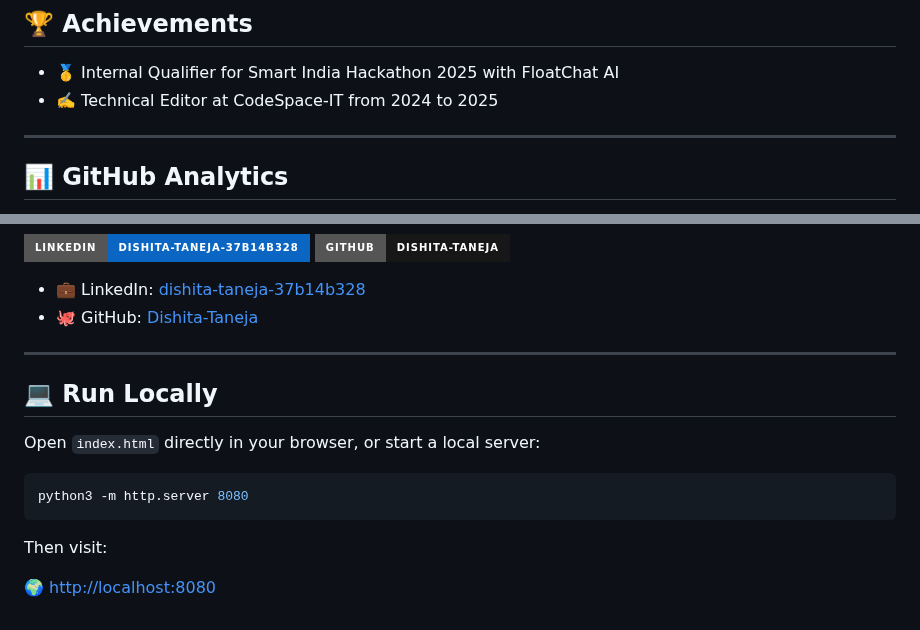
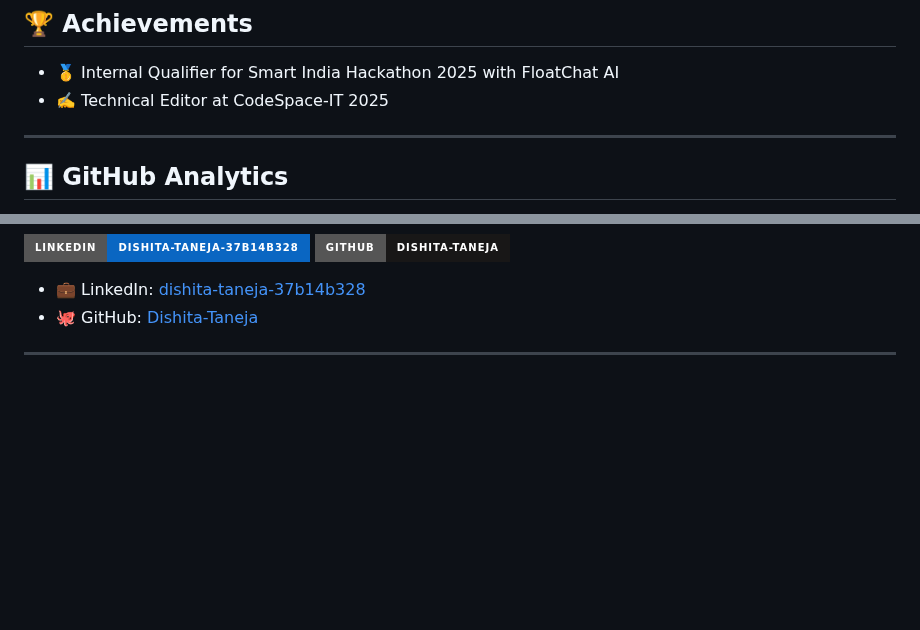
Before and after one commit to Dishita-Taneja/Dishita-Taneja, a Markdown page: README.md, 2 parts joined by grey strips. Rendered like a GitHub page; badges without logos; blank space fills up the shorter version.

````diff
--- a/README.md
+++ b/README.md
@@ -49,7 +49,7 @@ An online proctoring system that monitors candidate behavior in real time to det
 ## 🏆 Achievements
 
 - 🥇 Internal Qualifier for Smart India Hackathon 2025 with FloatChat AI
-- ✍️ Technical Editor at CodeSpace-IT from 2024 to 2025
+- ✍️ Technical Editor at CodeSpace-IT 2025
 
 ---
 
@@ -89,15 +89,3 @@ An online proctoring system that monitors candidate behavior in real time to det
 - 🐙 GitHub: [Dishita-Taneja](https://github.com/Dishita-Taneja)
 
 ---
-
-## 💻 Run Locally
-
-Open `index.html` directly in your browser, or start a local server:
-
-```bash
-python3 -m http.server 8080
-```
-
-Then visit:
-
-🌍 [http://localhost:8080](http://localhost:8080)
````
